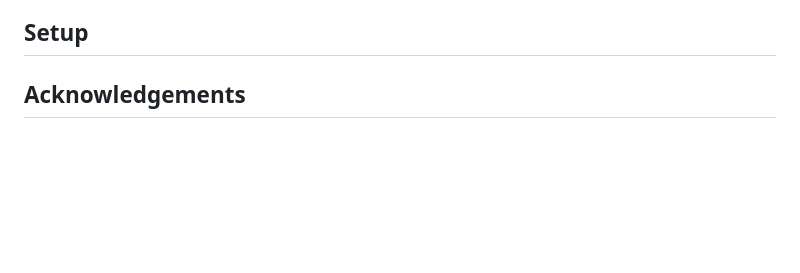
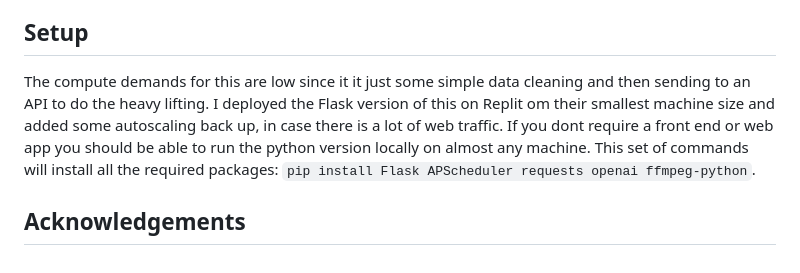
Before and after one commit to brayden-s-haws/speak_easy_text_to_speech, a Markdown page: README.md, the part around the change. Rendered like a GitHub page; blank space fills up the shorter version.

```diff
--- a/README.md
+++ b/README.md
@@ -39,6 +39,6 @@ In addition to these files the Flask version of the code expects there to be a l
 - **api_processor**: This file manages the sending of each text chunk for processing by the API. It also concatenates the files and cleans up the individual files.
 
 ## Setup
-
+The compute demands for this are low since it it just some simple data cleaning and then sending to an API to do the heavy lifting. I deployed the Flask version of this on Replit om their smallest machine size and added some autoscaling back up, in case there is a lot of web traffic. If you dont require a front end or web app you should be able to run the python version locally on almost any machine. This set of commands will install all the required packages: `pip install Flask APScheduler requests openai ffmpeg-python`.
 
 ## Acknowledgements
```
